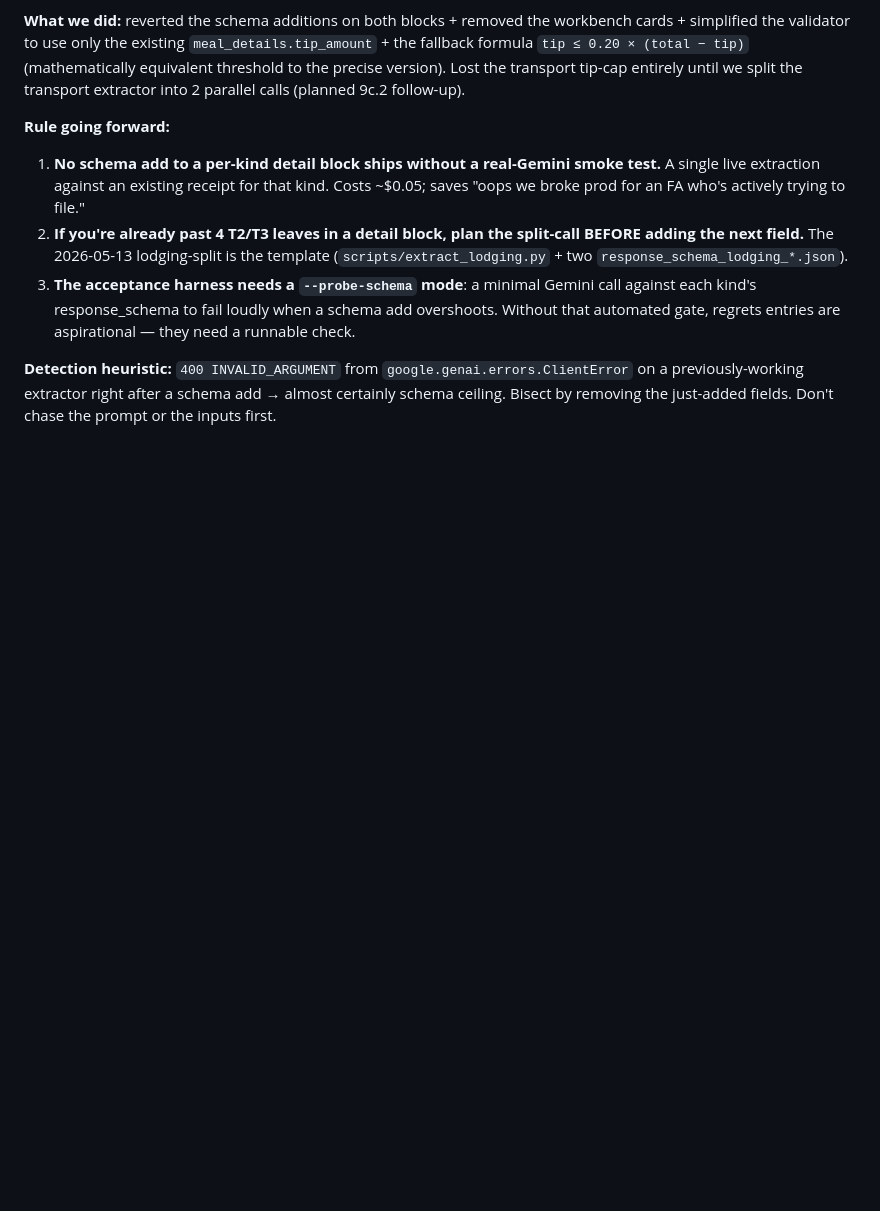
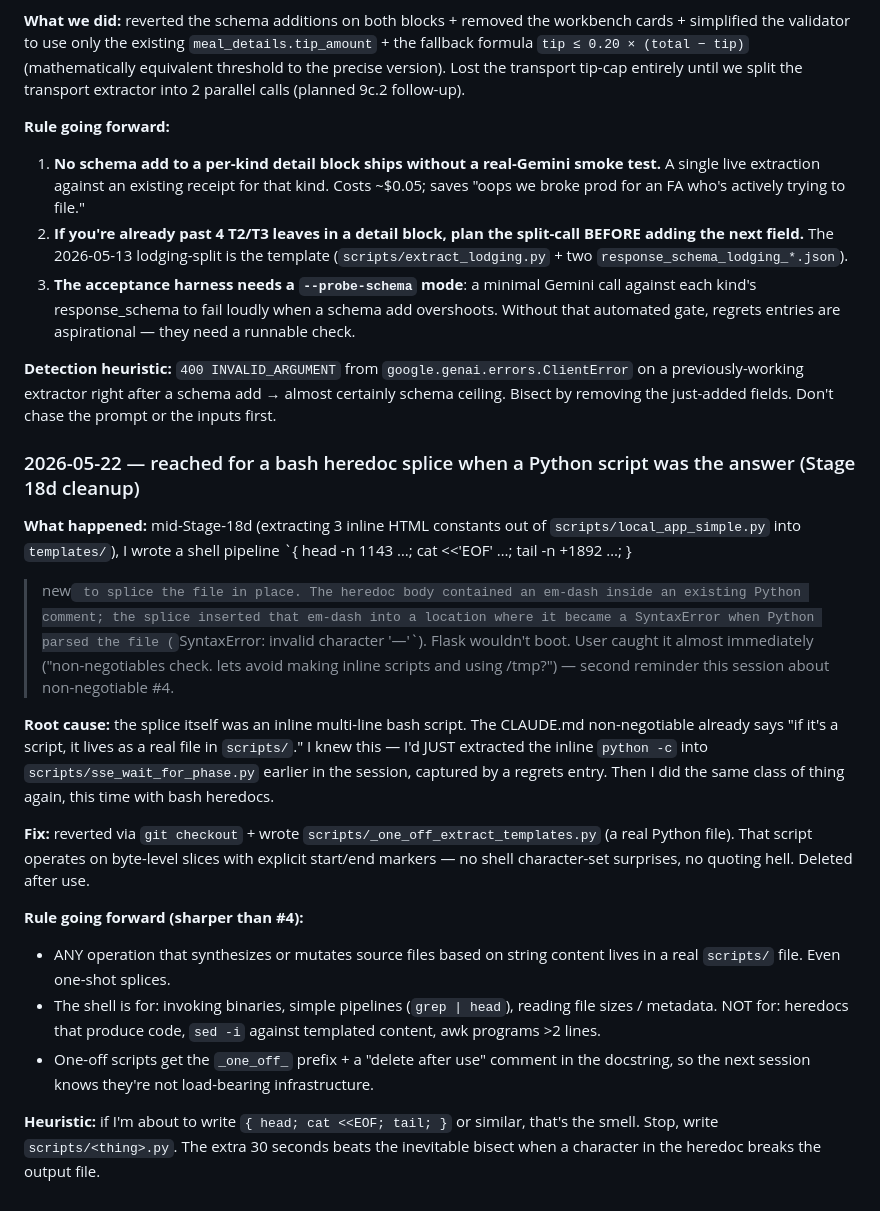
Before and after one commit to aweditya/expense-reports-automation, a Markdown page: docs/redesign-regrets.md, the part around the change. Drawn GitHub-style; blank space fills up the shorter version.

Commit message:
regrets: bash heredoc splice during Stage 18d — second inline-script slip
User caught it in the moment ("non-negotiables check. lets avoid
making inline scripts and using /tmp?"). The em-dash in a Python
comment hit by the heredoc splice produced a SyntaxError that took
Flask down. Rule going forward: any source-mutating operation —
even one-shot — lives in a real scripts/ file with the _one_off_
prefix + a delete-after-use docstring.

Co-Authored-By: Claude Opus 4.7 (1M context) <noreply@anthropic.com>

```diff
--- a/docs/redesign-regrets.md
+++ b/docs/redesign-regrets.md
@@ -842,3 +842,46 @@ we split the transport extractor into 2 parallel calls (planned
 right after a schema add → almost certainly schema ceiling.
 Bisect by removing the just-added fields. Don't chase the prompt
 or the inputs first.
+
+### 2026-05-22 — reached for a bash heredoc splice when a Python script was the answer (Stage 18d cleanup)
+
+**What happened:** mid-Stage-18d (extracting 3 inline HTML constants
+out of `scripts/local_app_simple.py` into `templates/`), I wrote a
+shell pipeline `{ head -n 1143 …; cat <<'EOF' …; tail -n +1892 …; }
+> new` to splice the file in place. The heredoc body contained an
+em-dash inside an existing Python comment; the splice inserted that
+em-dash into a location where it became a SyntaxError when Python
+parsed the file (`SyntaxError: invalid character '—'`). Flask
+wouldn't boot. User caught it almost immediately ("non-negotiables
+check. lets avoid making inline scripts and using /tmp?") — second
+reminder this session about non-negotiable #4.
+
+**Root cause:** the splice itself was an inline multi-line bash
+script. The CLAUDE.md non-negotiable already says "if it's a script,
+it lives as a real file in `scripts/`." I knew this — I'd JUST
+extracted the inline `python -c` into `scripts/sse_wait_for_phase.py`
+earlier in the session, captured by a regrets entry. Then I did the
+same class of thing again, this time with bash heredocs.
+
+**Fix:** reverted via `git checkout` + wrote
+`scripts/_one_off_extract_templates.py` (a real Python file). That
+script operates on byte-level slices with explicit start/end
+markers — no shell character-set surprises, no quoting hell.
+Deleted after use.
+
+**Rule going forward (sharper than #4):**
+- ANY operation that synthesizes or mutates source files based on
+  string content lives in a real `scripts/` file. Even one-shot
+  splices.
+- The shell is for: invoking binaries, simple pipelines (`grep |
+  head`), reading file sizes / metadata. NOT for: heredocs that
+  produce code, `sed -i` against templated content, awk programs >2
+  lines.
+- One-off scripts get the `_one_off_` prefix + a "delete after
+  use" comment in the docstring, so the next session knows they're
+  not load-bearing infrastructure.
+
+**Heuristic:** if I'm about to write `{ head; cat <<EOF; tail; }` or
+similar, that's the smell. Stop, write `scripts/<thing>.py`. The
+extra 30 seconds beats the inevitable bisect when a character in
+the heredoc breaks the output file.
```
